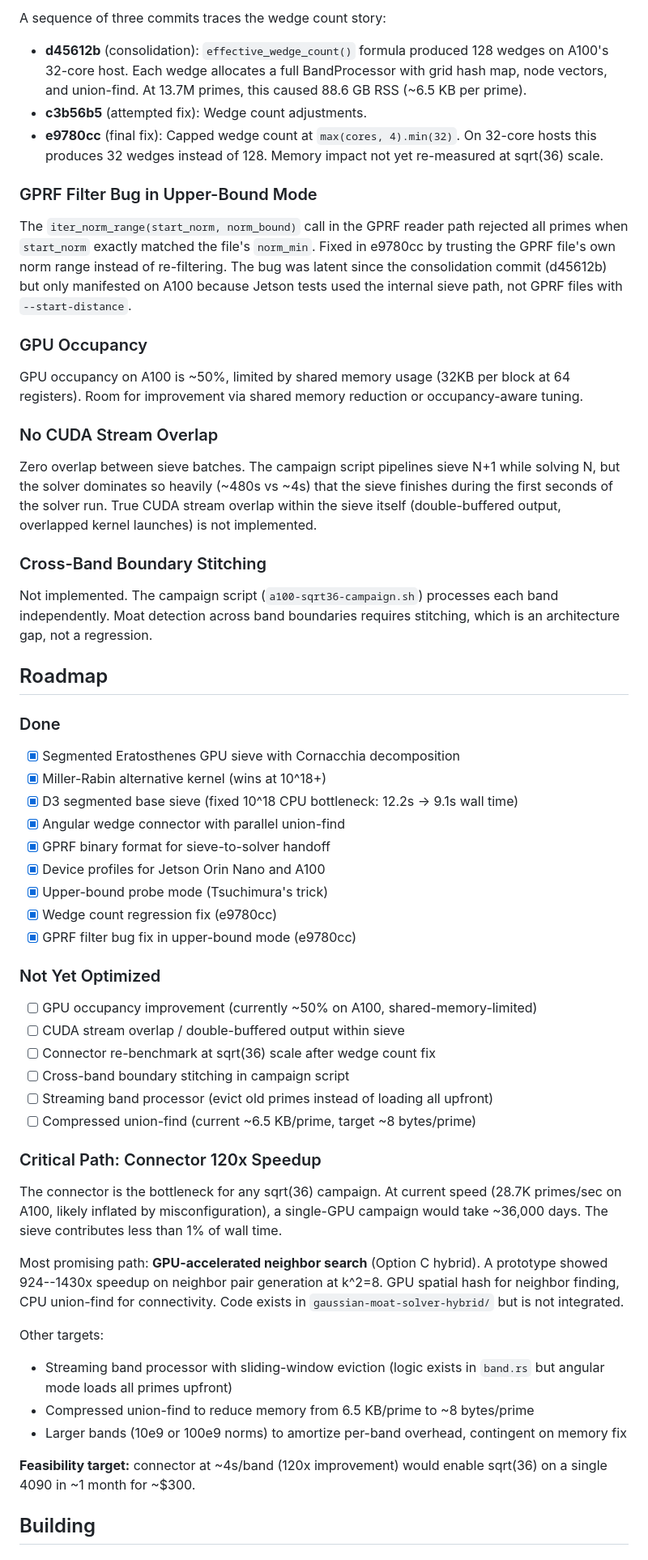
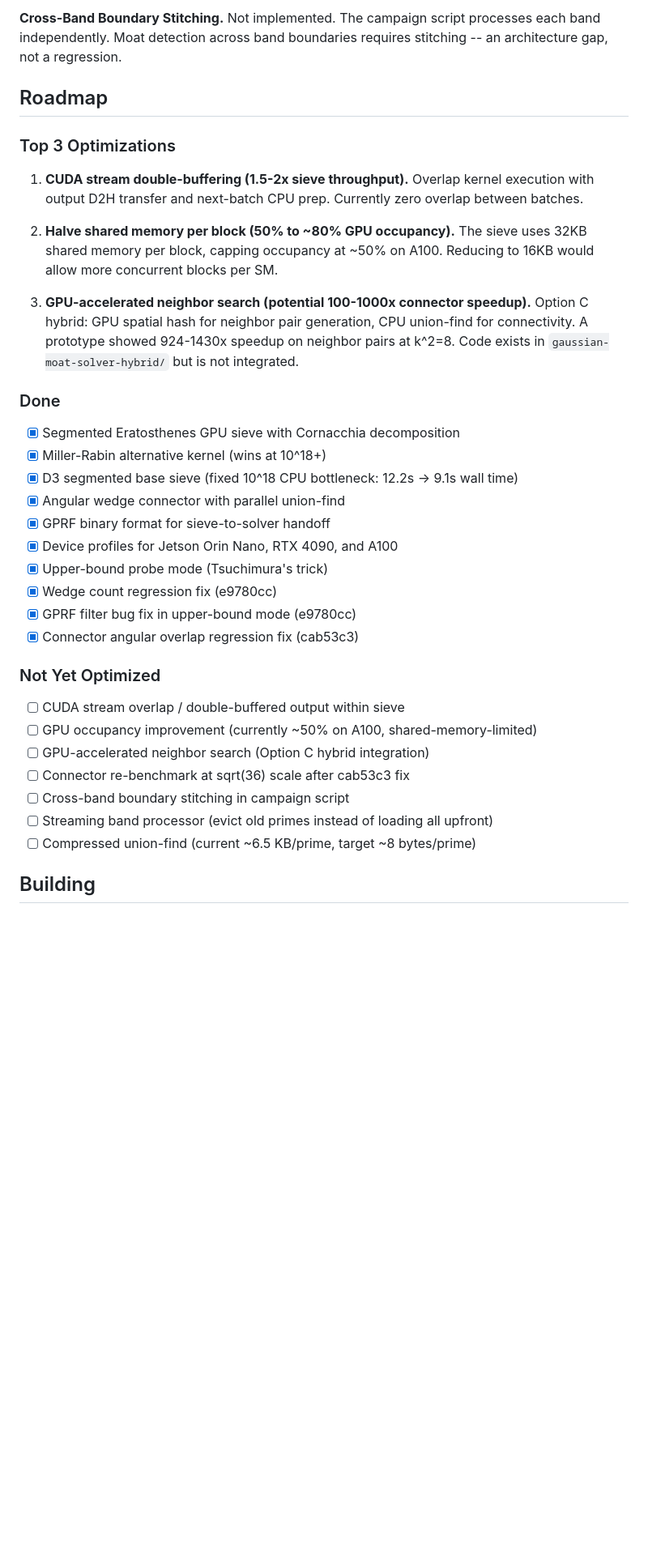
Before and after one commit to buildoak/gaussian-moat-experiment, a Markdown page: README.md, the part around one of its changes. Shown at 81% size. GitHub-like rendering; blank space fills up the shorter version.

```diff
--- a/README.md
+++ b/README.md
@@ -144,27 +126,15 @@ The 4090's advantage comes from higher clock speed (2520 vs 1410 MHz, 1.79x) and
 
-A sequence of three commits traces the wedge count story:
-
-- **d45612b** (consolidation): `effective_wedge_count()` formula produced 128 wedges on A100's 32-core host. Each wedge allocates a full BandProcessor with grid hash map, node vectors, and union-find. At 13.7M primes, this caused 88.6 GB RSS (~6.5 KB per prime).
-- **c3b56b5** (attempted fix): Wedge count adjustments.
-- **e9780cc** (final fix): Capped wedge count at `max(cores, 4).min(32)`. On 32-core hosts this produces 32 wedges instead of 128. Memory impact not yet re-measured at sqrt(36) scale.
-
-### GPRF Filter Bug in Upper-Bound Mode
-
-The `iter_norm_range(start_norm, norm_bound)` call in the GPRF reader path rejected all primes when `start_norm` exactly matched the file's `norm_min`. Fixed in e9780cc by trusting the GPRF file's own norm range instead of re-filtering. The bug was latent since the consolidation commit (d45612b) but only manifested on A100 because Jetson tests used the internal sieve path, not GPRF files with `--start-distance`.
-
-### GPU Occupancy
-
-GPU occupancy on A100 is ~50%, limited by shared memory usage (32KB per block at 64 registers). Room for improvement via shared memory reduction or occupancy-aware tuning.
-
-### No CUDA Stream Overlap
-
-Zero overlap between sieve batches. The campaign script pipelines sieve N+1 while solving N, but the solver dominates so heavily (~480s vs ~4s) that the sieve finishes during the first seconds of the solver run. True CUDA stream overlap within the sieve itself (double-buffered output, overlapped kernel launches) is not implemented.
-
-### Cross-Band Boundary Stitching
-
-Not implemented. The campaign script (`a100-sqrt36-campaign.sh`) processes each band independently. Moat detection across band boundaries requires stitching, which is an architecture gap, not a regression.
+**Cross-Band Boundary Stitching.** Not implemented. The campaign script processes each band independently. Moat detection across band boundaries requires stitching -- an architecture gap, not a regression.
 
 ## Roadmap
+
+### Top 3 Optimizations
+
+1. **CUDA stream double-buffering (1.5-2x sieve throughput).** Overlap kernel execution with output D2H transfer and next-batch CPU prep. Currently zero overlap between batches.
+
+2. **Halve shared memory per block (50% to ~80% GPU occupancy).** The sieve uses 32KB shared memory per block, capping occupancy at ~50% on A100. Reducing to 16KB would allow more concurrent blocks per SM.
+
+3. **GPU-accelerated neighbor search (potential 100-1000x connector speedup).** Option C hybrid: GPU spatial hash for neighbor pair generation, CPU union-find for connectivity. A prototype showed 924-1430x speedup on neighbor pairs at k^2=8. Code exists in `gaussian-moat-solver-hybrid/` but is not integrated.
 
 ### Done
 
@@ -173,32 +143,21 @@ Not implemented. The campaign script (`a100-sqrt36-campaign.sh`) processes each
 - [x] D3 segmented base sieve (fixed 10^18 CPU bottleneck: 12.2s -> 9.1s wall time)
 - [x] Angular wedge connector with parallel union-find
 - [x] GPRF binary format for sieve-to-solver handoff
-- [x] Device profiles for Jetson Orin Nano and A100
+- [x] Device profiles for Jetson Orin Nano, RTX 4090, and A100
 - [x] Upper-bound probe mode (Tsuchimura's trick)
 - [x] Wedge count regression fix (e9780cc)
 - [x] GPRF filter bug fix in upper-bound mode (e9780cc)
+- [x] Connector angular overlap regression fix (cab53c3)
 
 ### Not Yet Optimized
 
+- [ ] CUDA stream overlap / double-buffered output within sieve
 - [ ] GPU occupancy improvement (currently ~50% on A100, shared-memory-limited)
-- [ ] CUDA stream overlap / double-buffered output within sieve
-- [ ] Connector re-benchmark at sqrt(36) scale after wedge count fix
+- [ ] GPU-accelerated neighbor search (Option C hybrid integration)
+- [ ] Connector re-benchmark at sqrt(36) scale after cab53c3 fix
 - [ ] Cross-band boundary stitching in campaign script
 - [ ] Streaming band processor (evict old primes instead of loading all upfront)
 - [ ] Compressed union-find (current ~6.5 KB/prime, target ~8 bytes/prime)
-
-### Critical Path: Connector 120x Speedup
-
-The connector is the bottleneck for any sqrt(36) campaign. At current speed (28.7K primes/sec on A100, likely inflated by misconfiguration), a single-GPU campaign would take ~36,000 days. The sieve contributes less than 1% of wall time.
-
-Most promising path: **GPU-accelerated neighbor search** (Option C hybrid). A prototype showed 924--1430x speedup on neighbor pair generation at k^2=8. GPU spatial hash for neighbor finding, CPU union-find for connectivity. Code exists in `gaussian-moat-solver-hybrid/` but is not integrated.
-
-Other targets:
-- Streaming band processor with sliding-window eviction (logic exists in `band.rs` but angular mode loads all primes upfront)
-- Compressed union-find to reduce memory from 6.5 KB/prime to ~8 bytes/prime
-- Larger bands (10e9 or 100e9 norms) to amortize per-band overhead, contingent on memory fix
-
-**Feasibility target:** connector at ~4s/band (120x improvement) would enable sqrt(36) on a single 4090 in ~1 month for ~$300.
 
 ## Building
 
```
Also changed, not shown: other parts of README.md (+40 -57 lines), PERFORMANCE.md (+46 -0 lines).
